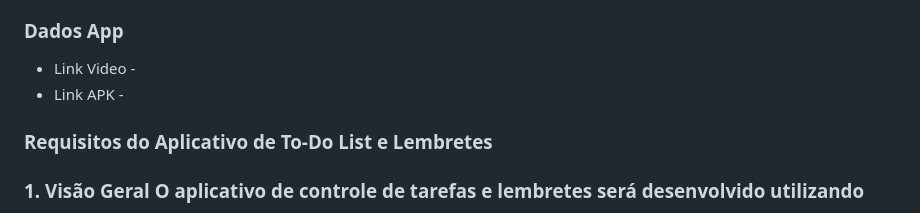
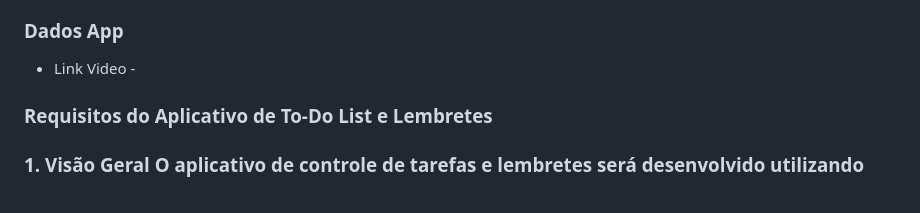
Before and after one commit to piquibr/Flutter_Project_Facul_definitive, a Markdown page: README.md, the part around the change. GitHub-like rendering.

Commit message:
Update README.md
Update texto md

```diff
--- a/README.md
+++ b/README.md
@@ -12,7 +12,6 @@
 
 ### Dados App
 - Link Video -
-- Link APK -
 
 
 ### Requisitos do Aplicativo de To-Do List e Lembretes
```
